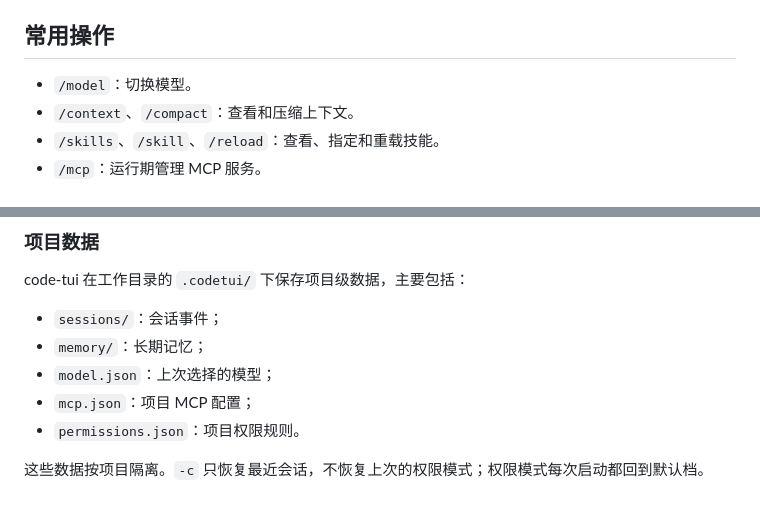
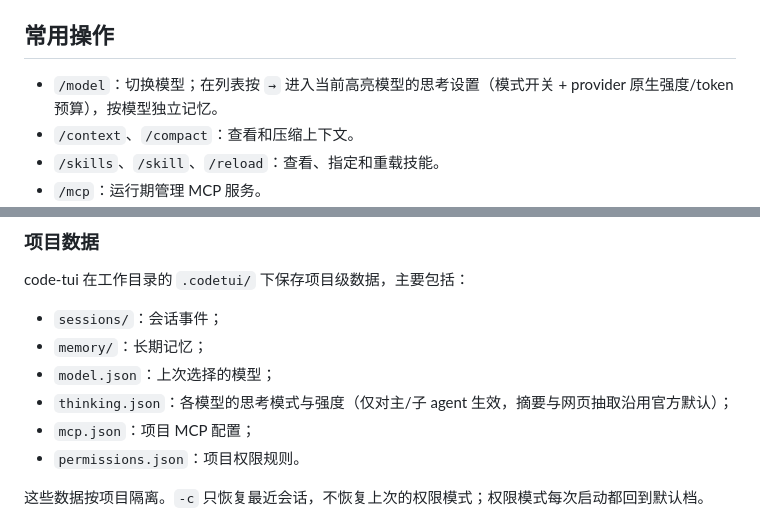
Before and after one commit to javaside/springai-agentdemo, a Markdown page: springai-code-tui/README.md, 2 parts joined by grey strips. GitHub-like rendering.

Commit message:
docs(tui): document model thinking settings

```diff
--- a/springai-code-tui/README.md
+++ b/springai-code-tui/README.md
@@ -106,7 +106,7 @@ DeepSeek 现役内置模型为 `deepseek-v4-flash`（非思考）与 `deepseek-v
 
 ## 常用操作
 
-- `/model`：切换模型。
+- `/model`：切换模型；在列表按 `→` 进入当前高亮模型的思考设置（模式开关 + provider 原生强度/token 预算），按模型独立记忆。
 - `/context`、`/compact`：查看和压缩上下文。
 - `/skills`、`/skill`、`/reload`：查看、指定和重载技能。
 - `/mcp`：运行期管理 MCP 服务。
@@ -141,6 +141,7 @@ code-tui 在工作目录的 `.codetui/` 下保存项目级数据，主要包括
 - `sessions/`：会话事件；
 - `memory/`：长期记忆；
 - `model.json`：上次选择的模型；
+- `thinking.json`：各模型的思考模式与强度（仅对主/子 agent 生效，摘要与网页抽取沿用官方默认）；
 - `mcp.json`：项目 MCP 配置；
 - `permissions.json`：项目权限规则。
 
```
